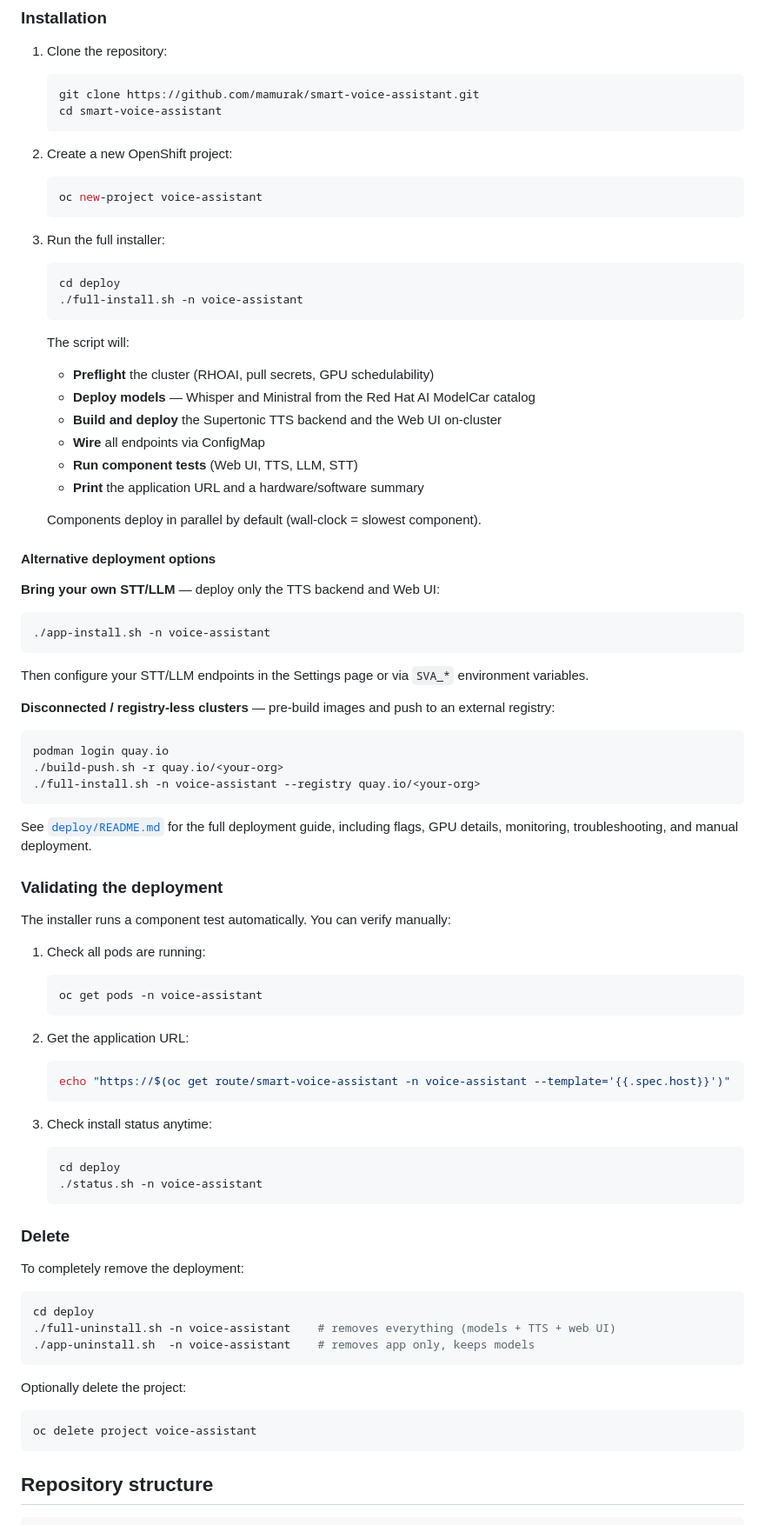
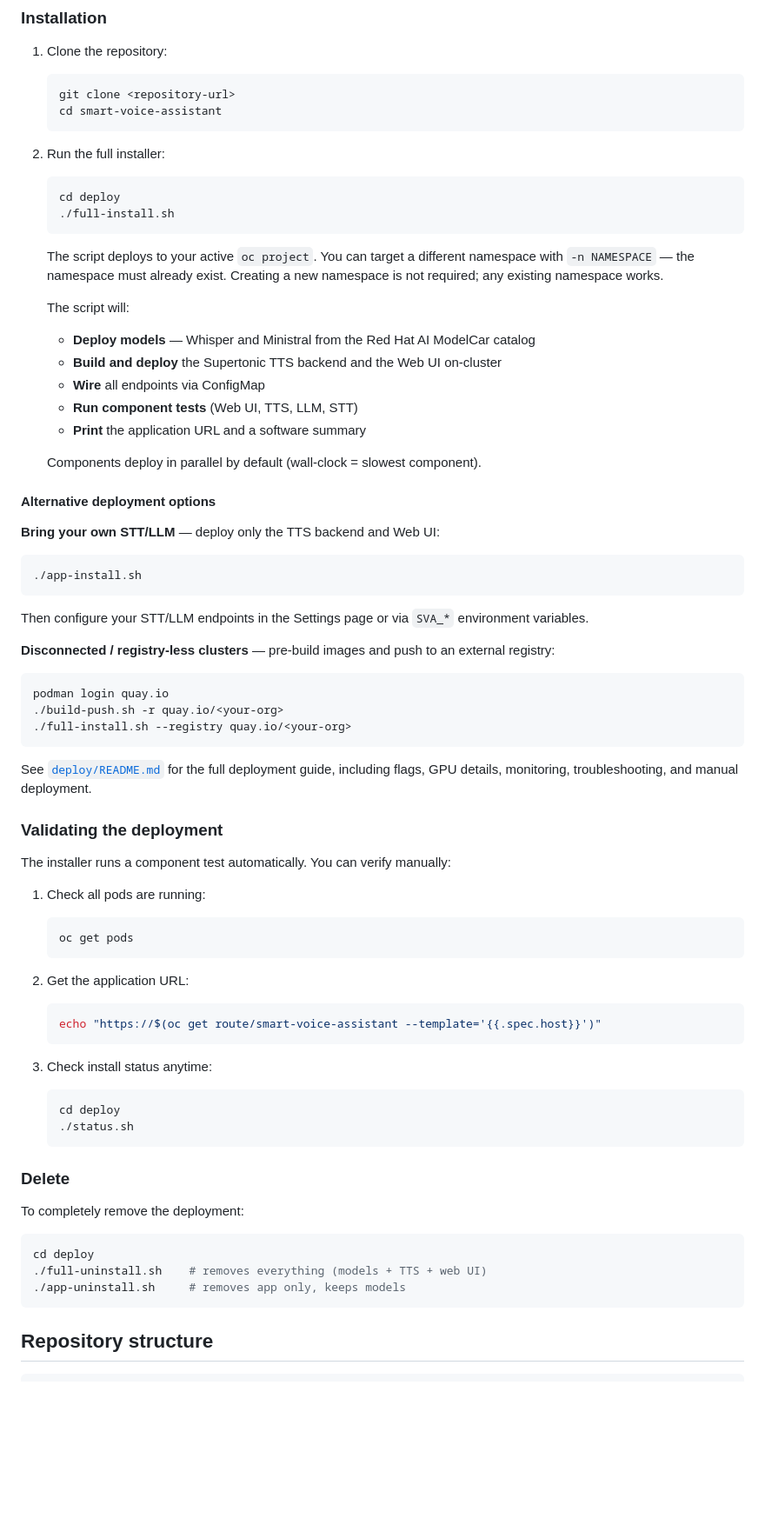
Before and after one commit to hassanbadawy/smart-voice-assistant, a Markdown page: README.md, the part around one of its changes. Shown at 87% size. Rendered like a GitHub page; blank space fills up the shorter version.

````diff
--- a/README.md
+++ b/README.md
@@ -99,30 +95,25 @@ Before deploying, ensure you have:
 1. Clone the repository:
 
    ```bash
-   git clone https://github.com/mamurak/smart-voice-assistant.git
+   git clone <repository-url>
    cd smart-voice-assistant
    ```
 
-2. Create a new OpenShift project:
-
-   ```bash
-   oc new-project voice-assistant
-   ```
-
-3. Run the full installer:
+2. Run the full installer:
 
    ```bash
    cd deploy
-   ./full-install.sh -n voice-assistant
+   ./full-install.sh
    ```
 
+   The script deploys to your active `oc project`. You can target a different namespace with `-n NAMESPACE` — the namespace must already exist. Creating a new namespace is not required; any existing namespace works.
+
    The script will:
-   - **Preflight** the cluster (RHOAI, pull secrets, GPU schedulability)
    - **Deploy models** — Whisper and Ministral from the Red Hat AI ModelCar catalog
    - **Build and deploy** the Supertonic TTS backend and the Web UI on-cluster
    - **Wire** all endpoints via ConfigMap
    - **Run component tests** (Web UI, TTS, LLM, STT)
-   - **Print** the application URL and a hardware/software summary
+   - **Print** the application URL and a software summary
 
    Components deploy in parallel by default (wall-clock = slowest component).
 
@@ -131,7 +122,7 @@ Before deploying, ensure you have:
 **Bring your own STT/LLM** — deploy only the TTS backend and Web UI:
 
 ```bash
-./app-install.sh -n voice-assistant
+./app-install.sh
 ```
 
 Then configure your STT/LLM endpoints in the Settings page or via `SVA_*` environment variables.
@@ -141,7 +132,7 @@ Then configure your STT/LLM endpoints in the Settings page or via `SVA_*` enviro
 ```bash
 podman login quay.io
 ./build-push.sh -r quay.io/<your-org>
-./full-install.sh -n voice-assistant --registry quay.io/<your-org>
+./full-install.sh --registry quay.io/<your-org>
 ```
 
 See [`deploy/README.md`](deploy/README.md) for the full deployment guide, including flags, GPU details, monitoring, troubleshooting, and manual deployment.
@@ -153,20 +144,20 @@ The installer runs a component test automatically. You can verify manually:
 1. Check all pods are running:
 
    ```bash
-   oc get pods -n voice-assistant
+   oc get pods
    ```
 
 2. Get the application URL:
 
    ```bash
-   echo "https://$(oc get route/smart-voice-assistant -n voice-assistant --template='{{.spec.host}}')"
+   echo "https://$(oc get route/smart-voice-assistant --template='{{.spec.host}}')"
    ```
 
 3. Check install status anytime:
 
    ```bash
    cd deploy
-   ./status.sh -n voice-assistant
+   ./status.sh
    ```
 
 ### Delete
@@ -175,14 +166,8 @@ To completely remove the deployment:
 
 ```bash
 cd deploy
-./full-uninstall.sh -n voice-assistant    # removes everything (models + TTS + web UI)
-./app-uninstall.sh  -n voice-assistant    # removes app only, keeps models
-```
-
-Optionally delete the project:
-
-```bash
-oc delete project voice-assistant
+./full-uninstall.sh    # removes everything (models + TTS + web UI)
+./app-uninstall.sh     # removes app only, keeps models
 ```
 
 ## Repository structure
````
Also changed, not shown: other parts of README.md (+1 -5 lines).
